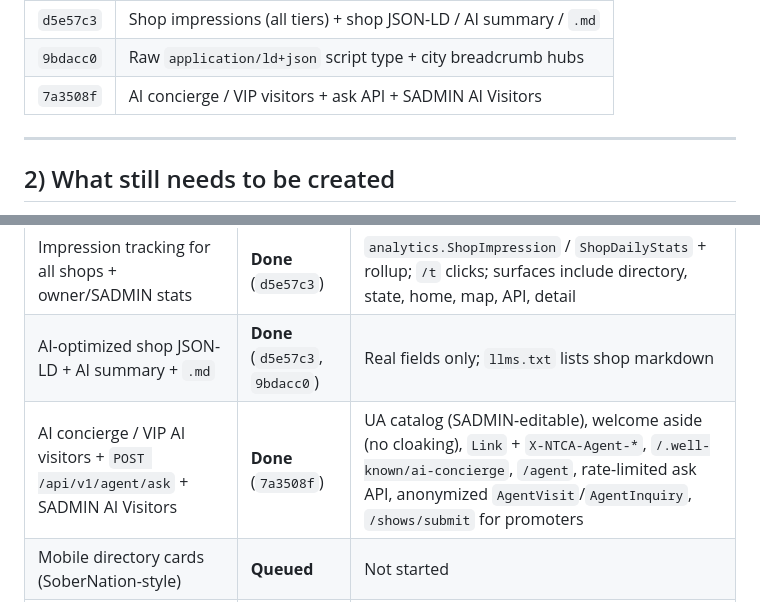
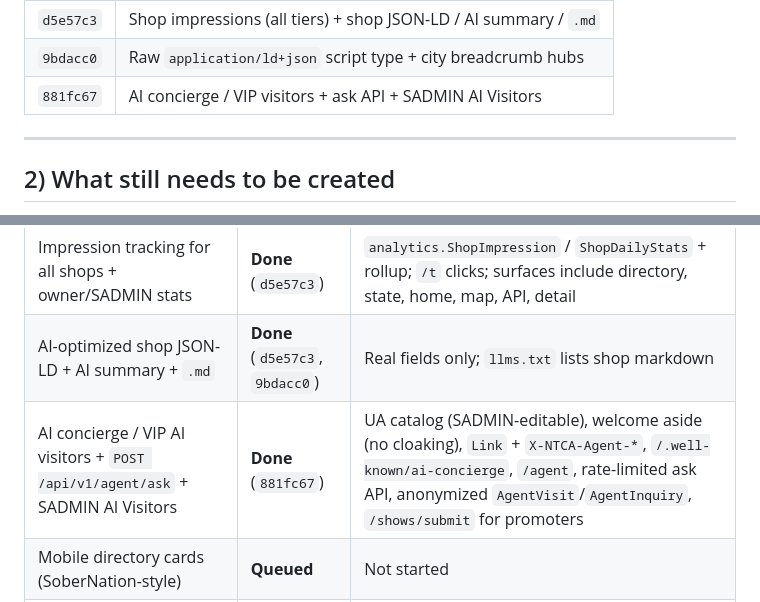
Before and after one commit to wtesolutions/client_tradingcardsassociation, a Markdown page: PROJECT_STATUS.md, 2 parts joined by grey strips. GitHub-like rendering.

Commit message:
Record AI concierge commit hash in PROJECT_STATUS.md.
Co-authored-by: Eric Garrison <excellapay@users.noreply.github.com>

```diff
--- a/PROJECT_STATUS.md
+++ b/PROJECT_STATUS.md
@@ -149,7 +149,7 @@ Static HTML/CSV snapshot used as seed input (`hobby-shop-directory.csv`, `shows.
 | `e406efe` | QA_README + desktop screenshot paths |
 | `d5e57c3` | Shop impressions (all tiers) + shop JSON-LD / AI summary / `.md` |
 | `9bdacc0` | Raw `application/ld+json` script type + city breadcrumb hubs |
-| `7a3508f` | AI concierge / VIP visitors + ask API + SADMIN AI Visitors |
+| `881fc67` | AI concierge / VIP visitors + ask API + SADMIN AI Visitors |
 
 ---
 
@@ -163,7 +163,7 @@ Update the **Status** column when a later run lands the item.
 |---|---|---|
 | Impression tracking for all shops + owner/SADMIN stats | **Done** (`d5e57c3`) | `analytics.ShopImpression` / `ShopDailyStats` + rollup; `/t` clicks; surfaces include directory, state, home, map, API, detail |
 | AI-optimized shop JSON-LD + AI summary + `.md` | **Done** (`d5e57c3`, `9bdacc0`) | Real fields only; `llms.txt` lists shop markdown |
-| AI concierge / VIP AI visitors + `POST /api/v1/agent/ask` + SADMIN AI Visitors | **Done** (`7a3508f`) | UA catalog (SADMIN-editable), welcome aside (no cloaking), `Link` + `X-NTCA-Agent-*`, `/.well-known/ai-concierge`, `/agent`, rate-limited ask API, anonymized `AgentVisit`/`AgentInquiry`, `/shows/submit` for promoters |
+| AI concierge / VIP AI visitors + `POST /api/v1/agent/ask` + SADMIN AI Visitors | **Done** (`881fc67`) | UA catalog (SADMIN-editable), welcome aside (no cloaking), `Link` + `X-NTCA-Agent-*`, `/.well-known/ai-concierge`, `/agent`, rate-limited ask API, anonymized `AgentVisit`/`AgentInquiry`, `/shows/submit` for promoters |
 | Mobile directory cards (SoberNation-style) | **Queued** | Not started |
 | Care.com-style multi-step signup funnel + funnel report | **Queued** | Current `/signup` is a single Preview form |
 
```
